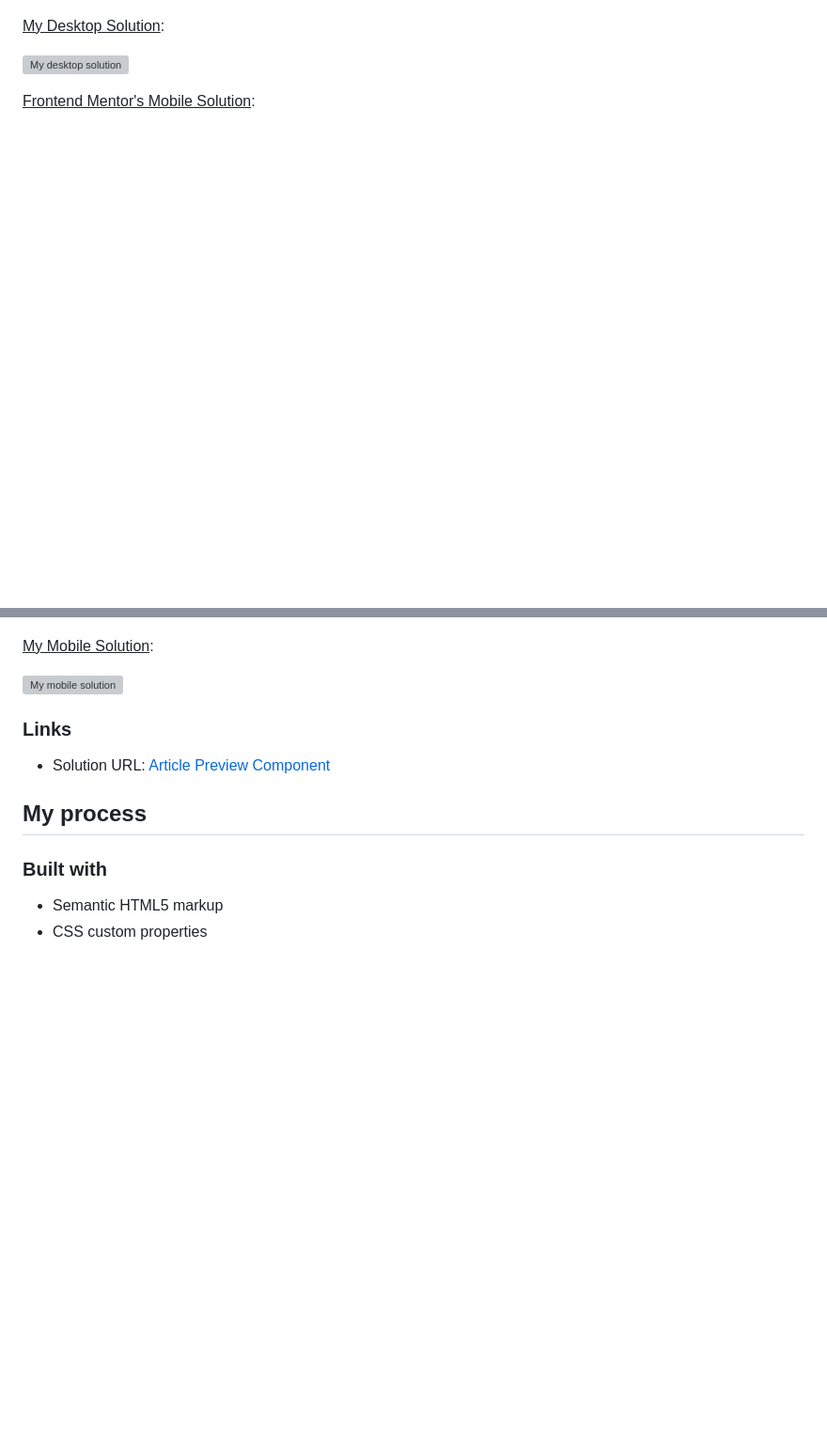
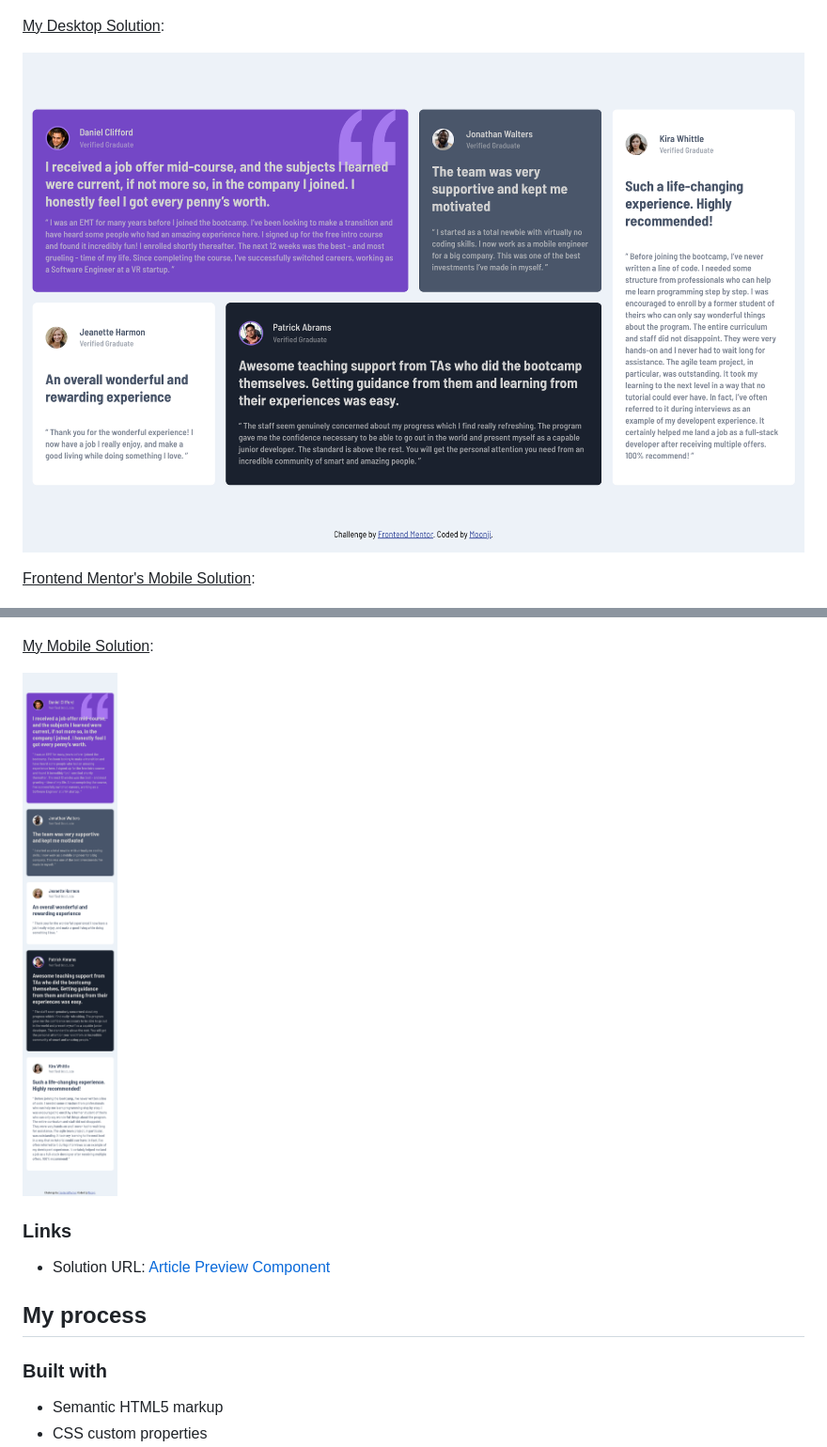
Before and after one commit to moonji-spoonji/Article-Preview-Component, a Markdown page: README.md, 2 parts joined by grey strips. Shown at 94% size. Drawn GitHub-style; blank space fills up the shorter version; grey boxes are pictures that could not be loaded.

Commit message:
Update README.md
change file path for my screenshots

```diff
--- a/README.md
+++ b/README.md
@@ -33,7 +33,7 @@ Users should be able to:
 
 <ins>My Desktop Solution</ins>:
 
-![My desktop solution](image.png)
+![My desktop solution](my_desktop_solution.png)
 
 <ins>Frontend Mentor's Mobile Solution</ins>:
 
@@ -41,7 +41,7 @@ Users should be able to:
 
 <ins>My Mobile Solution</ins>:
 
-![My mobile solution](image-1.png)
+![My mobile solution](my_mobile_solution.png)
 
 ### Links
 
```
